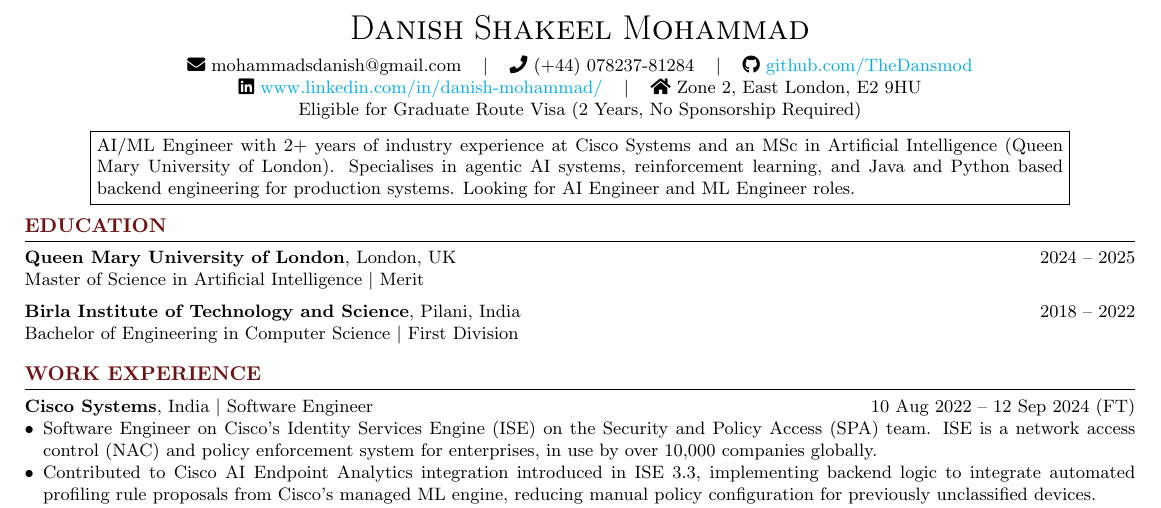
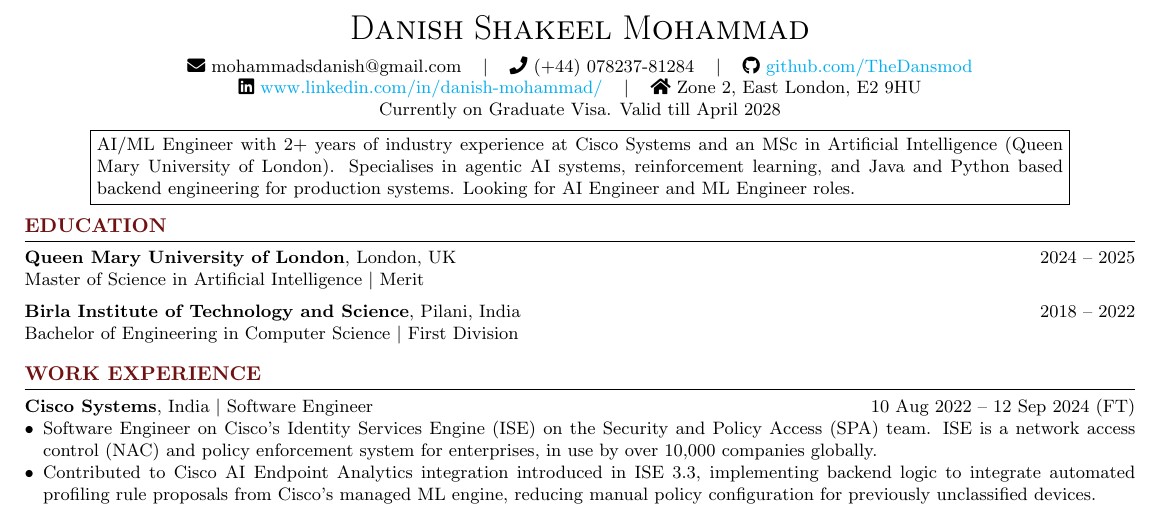
Before and after one commit to TheDansmod/resume, a LaTeX CV (resume.tex): part of the page, cut so that both start at the same text. Compiled offline with pdfLaTeX.

Commit message:
updated that i have graduate visa

```diff
--- a/resume.tex
+++ b/resume.tex
@@ -69,7 +69,7 @@
         \seticon{faGithub} \href{https://github.com/TheDansmod}{github.com/TheDansmod} \\ % $\vert$
         \seticon{faLinkedin} \href{https://www.linkedin.com/in/danish-mohammad/}{www.linkedin.com/in/danish-mohammad/} \hspace{0.5em} $\vert$ \hspace{0.5em}
         \seticon{faHome} Zone 2, East London, E2 9HU \\
-        Eligible for Graduate Route Visa (2 Years, No Sponsorship Required) \\
+        Currently on Graduate Visa. Valid till April 2028 \\
         \vspace{0.5em}
         \noindent\fbox{%
             \parbox{0.87\textwidth}{%
```
